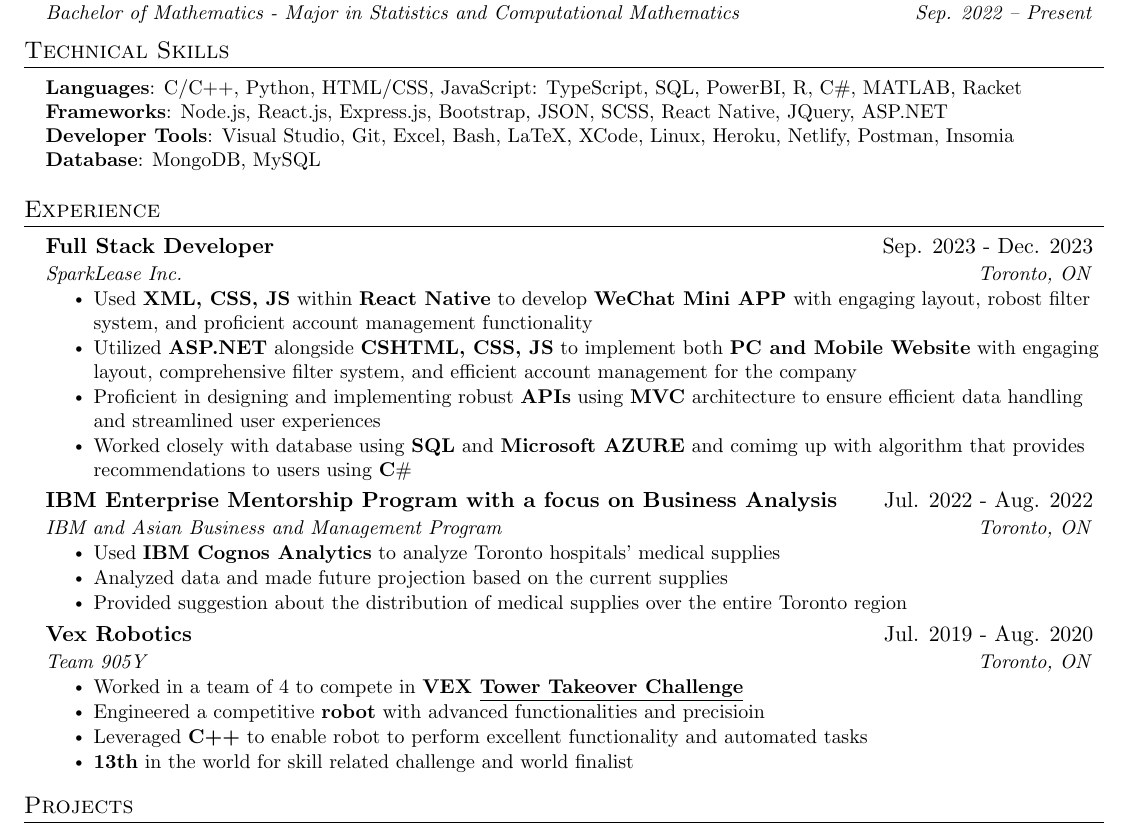
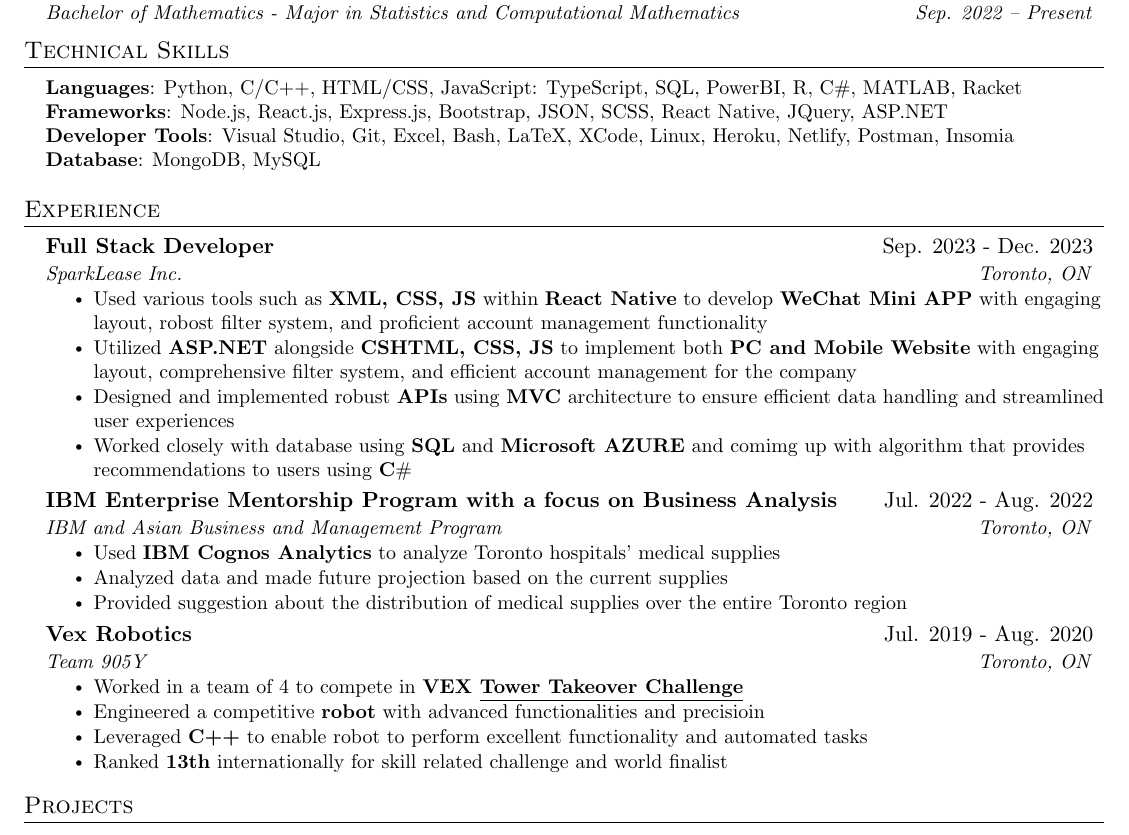
Before and after one commit to ThomasLiuuu/Resume, a LaTeX CV (resume.tex): part of the page, cut so that both start at the same text. Compiled offline with pdfLaTeX.

Commit message:
grammar mistake

```diff
--- a/resume.tex
+++ b/resume.tex
@@ -106,7 +106,7 @@
 \section{Technical Skills}
  \begin{itemize}[leftmargin=0.15in, label={}]
     \small{\item{
-     \textbf{Languages}{: C/C++, Python, HTML/CSS, JavaScript: TypeScript, SQL, PowerBI, R, C$\#$, MATLAB, Racket} \\
+     \textbf{Languages}{: Python, C/C++, HTML/CSS, JavaScript: TypeScript, SQL, PowerBI, R, C$\#$, MATLAB, Racket} \\
      \textbf{Frameworks}{: Node.js, React.js, Express.js, Bootstrap, JSON, SCSS, React Native, JQuery, ASP.NET} \\
      \textbf{Developer Tools}{: Visual Studio, Git, Excel, Bash, LaTeX, XCode, Linux, Heroku, Netlify, Postman, Insomia} \\
      \textbf{Database}{: MongoDB, MySQL}\\
@@ -121,9 +121,9 @@
       {Full Stack Developer}{Sep. 2023 - Dec. 2023}
       {\href{https://www.sparklease.com/en/Home/Index}{SparkLease Inc.}}{Toronto, ON}
       \resumeItemListStart
-        \resumeItem{Used \textbf{XML, CSS, JS} within \textbf{React Native} to develop \textbf{WeChat Mini APP} with engaging layout, robost filter system, and proficient account management functionality}
+        \resumeItem{Used various tools such as \textbf{XML, CSS, JS} within \textbf{React Native} to develop \textbf{WeChat Mini APP} with engaging layout, robost filter system, and proficient account management functionality}
         \resumeItem{Utilized \textbf{ASP.NET} alongside \textbf{CSHTML, CSS, JS} to implement both \textbf{PC and Mobile Website} with engaging layout, comprehensive filter system, and efficient account management for the company}
-        \resumeItem{Proficient in designing and implementing robust \textbf{APIs} using \textbf{MVC} architecture to ensure efficient data handling and streamlined user experiences}
+        \resumeItem{Designed and implemented robust \textbf{APIs} using \textbf{MVC} architecture to ensure efficient data handling and streamlined user experiences}
         \resumeItem{Worked closely with database using \textbf{SQL} and \textbf{Microsoft AZURE} and comimg up with algorithm that provides recommendations to users using \textbf{C$\#$}}
       \resumeItemListEnd
 
@@ -143,7 +143,7 @@
         \resumeItem{Worked in a team of 4 to compete in \textbf{VEX \underline{\href{https://vrc-kb.recf.org/hc/en-us/articles/9660927408407-VRC-History-2019-2020-Tower-Takeover}{Tower Takeover Challenge}}}}
         \resumeItem{Engineered a competitive \textbf{robot} with advanced functionalities and precisioin}
         \resumeItem{Leveraged \textbf{C++} to enable robot to perform excellent functionality and automated tasks}
-        \resumeItem{\textbf{13th} in the world for skill related challenge and world finalist}
+        \resumeItem{Ranked \textbf{13th} internationally for skill related challenge and world finalist}
       \resumeItemListEnd
 
   \resumeSubHeadingListEnd
```
Also changed, not shown: resume.pdf.
